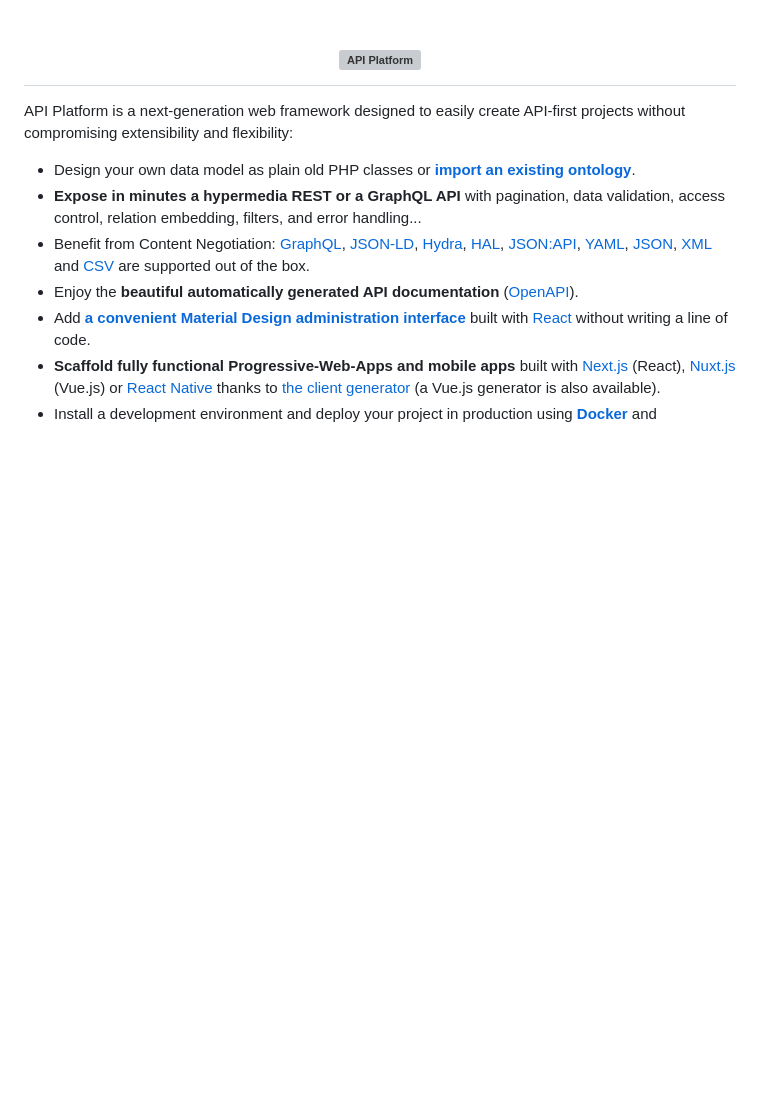
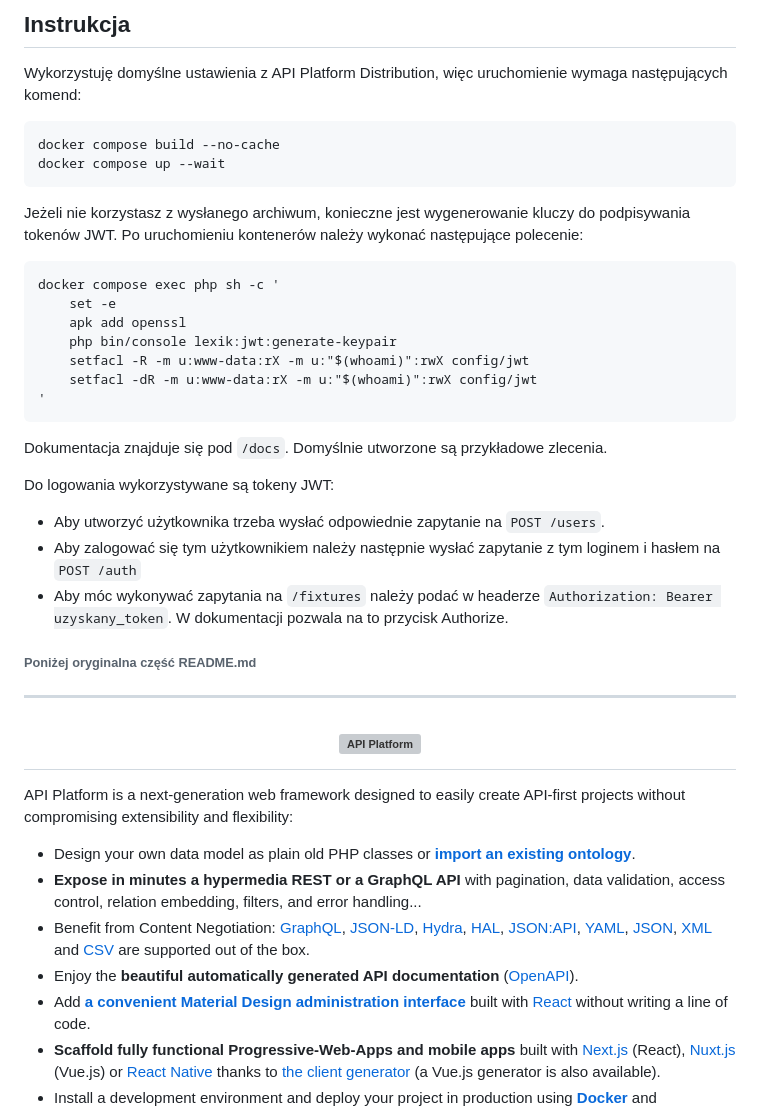
Before and after one commit to matwodecki/api-platform-back-end-task, a Markdown page: README.md, the part around the change. Rendered like a GitHub page; blank space fills up the shorter version; grey boxes are pictures that could not be loaded.

Commit message:
Dodana instrukcja

```diff
--- a/README.md
+++ b/README.md
@@ -1,3 +1,31 @@
+## Instrukcja
+
+Wykorzystuję domyślne ustawienia z API Platform Distribution, więc uruchomienie wymaga następujących komend:
+
+    docker compose build --no-cache
+    docker compose up --wait
+
+Jeżeli nie korzystasz z wysłanego archiwum, konieczne jest wygenerowanie kluczy do podpisywania tokenów JWT. Po uruchomieniu kontenerów należy wykonać następujące polecenie:
+
+    docker compose exec php sh -c '
+        set -e
+        apk add openssl
+        php bin/console lexik:jwt:generate-keypair
+        setfacl -R -m u:www-data:rX -m u:"$(whoami)":rwX config/jwt
+        setfacl -dR -m u:www-data:rX -m u:"$(whoami)":rwX config/jwt
+    '
+
+Dokumentacja znajduje się pod `/docs`. Domyślnie utworzone są przykładowe zlecenia.
+
+Do logowania wykorzystywane są tokeny JWT:
+* Aby utworzyć użytkownika trzeba wysłać odpowiednie zapytanie na `POST /users`.
+* Aby zalogować się tym użytkownikiem należy następnie wysłać zapytanie z tym loginem i hasłem na `POST /auth`
+* Aby móc wykonywać zapytania na `/fixtures` należy podać w headerze `Authorization: Bearer uzyskany_token`. W dokumentacji pozwala na to przycisk Authorize.
+
+###### Poniżej oryginalna część README.md
+
+---
+
 <h1 align="center"><a href="https://api-platform.com"><img src="https://api-platform.com/images/logos/Logo_Circle%20webby%20text%20blue.png" alt="API Platform" width="250" height="250"></a></h1>
 
 API Platform is a next-generation web framework designed to easily create API-first projects without compromising extensibility
```
